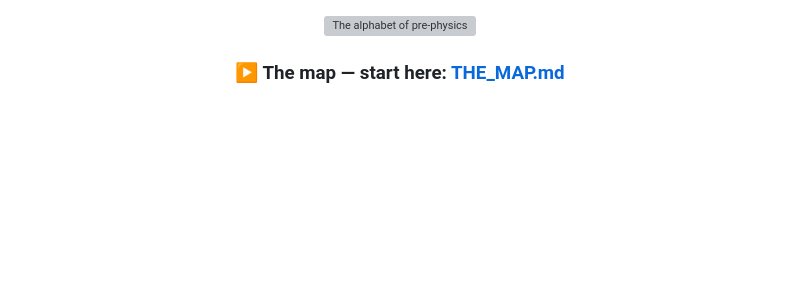
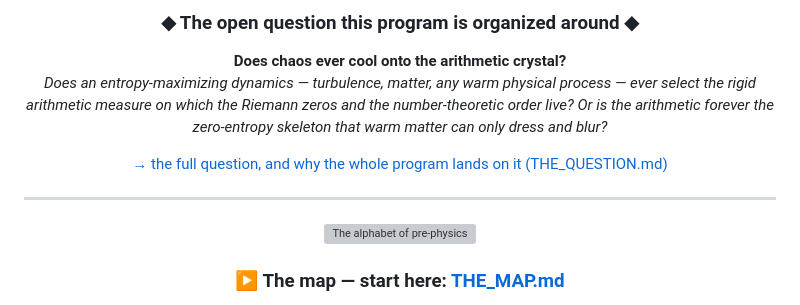
Before and after one commit to TiredofSleep/trinity-infinity-geometry, a Markdown page: README.md, the part around the change. GitHub-like rendering; blank space fills up the shorter version; grey boxes are pictures that could not be loaded.

```diff
--- a/README.md
+++ b/README.md
@@ -1,3 +1,12 @@
+<h3 align="center">◆ The open question this program is organized around ◆</h3>
+
+<p align="center"><b>Does chaos ever cool onto the arithmetic crystal?</b><br>
+<em>Does an entropy-maximizing dynamics — turbulence, matter, any warm physical process — ever select the rigid arithmetic measure on which the Riemann zeros and the number-theoretic order live? Or is the arithmetic forever the zero-entropy skeleton that warm matter can only dress and blur?</em></p>
+
+<p align="center"><a href="THE_QUESTION.md">→ the full question, and why the whole program lands on it (THE_QUESTION.md)</a></p>
+
+<hr>
+
 <p align="center">
   <a href="THE_MAP.md"><img src="docs/alphabet-of-prephysics.svg" alt="The alphabet of pre-physics" width="720"></a>
 </p>
```
Also changed, not shown: THE_QUESTION.md (added, +42 -0 lines).
